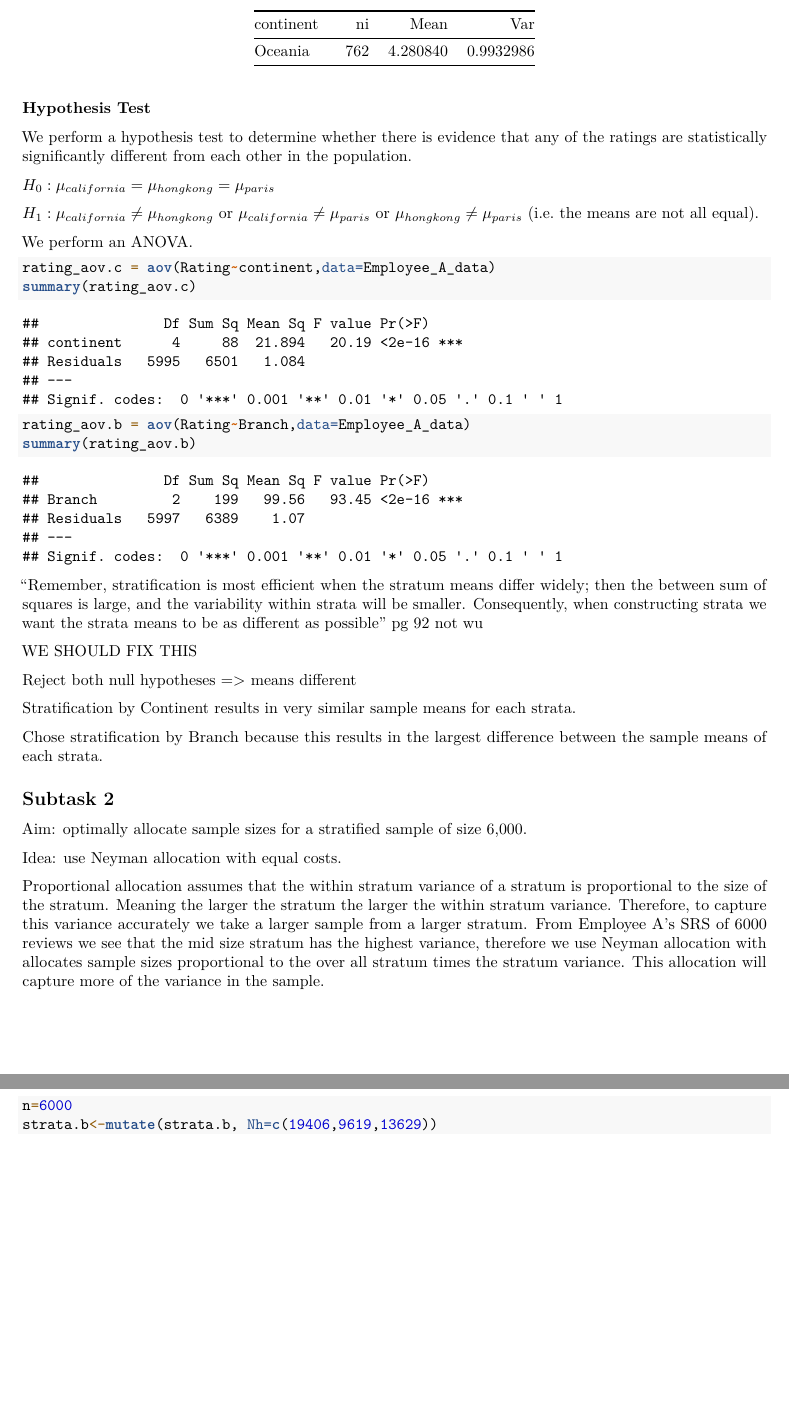
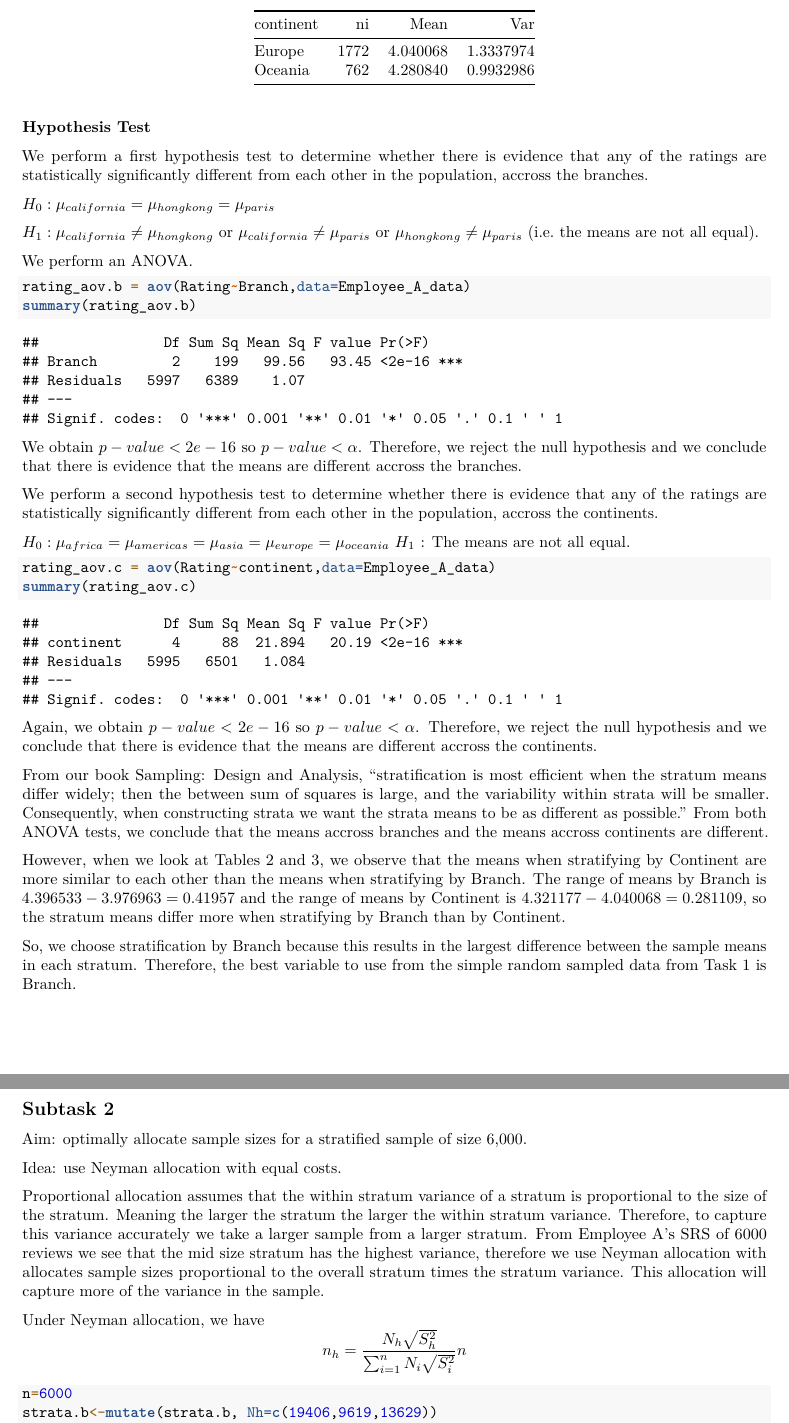
Before and after one commit to AriellaF/525-FinalProject, an R Markdown document (Task 2.Rmd): two parts of pages 2 and 3 of 3, joined at a grey line, cut so that both start at the same text, the shorter picture padded with empty space. Rendered offline with R 4.5, knitr and Pandoc, then LaTeX, with nearby package versions; common packages that the code uses without loading them are loaded.

Commit message:
additional comments

````diff
--- a/Task 2.Rmd
+++ b/Task 2.Rmd
@@ -37,7 +38,7 @@ knitr::kable(Employee_A_data%>% group_by(continent)%>%summarise(ni= n(), Mean= m
 
 ### Hypothesis Test
 
-We perform a hypothesis test to determine whether there is evidence that any of the ratings are statistically significantly different from each other in the population.
+We perform a first hypothesis test to determine whether there is evidence that any of the ratings are statistically significantly different from each other in the population, accross the branches.
 
 $H_0 : {\mu}_{california}={\mu}_{hongkong}={\mu}_{paris}$
 
@@ -45,28 +46,31 @@ $H_1 : {\mu}_{california}\neq{\mu}_{hongkong}$ or ${\mu}_{california}\neq{\mu}_{
 ${\mu}_{hongkong}\neq{\mu}_{paris}$ (i.e. the means are not all equal).
 
 We perform an ANOVA.
+```{r}
+rating_aov.b = aov(Rating~Branch,data=Employee_A_data)
+summary(rating_aov.b)
+```
+
+We obtain $p-value < 2e-16$ so $p-value < \alpha$. Therefore, we reject the null hypothesis and we conclude that there is evidence that the means are different accross the branches.
+
+We perform a second hypothesis test to determine whether there is evidence that any of the ratings are statistically significantly different from each other in the population, accross the continents.
+
+$H_0 : {\mu}_{africa}={\mu}_{americas}={\mu}_{asia}={\mu}_{europe}={\mu}_{oceania}$
+$H_1$ : The means are not all equal.
 
 ```{r}
 rating_aov.c = aov(Rating~continent,data=Employee_A_data)
 summary(rating_aov.c)
-
-rating_aov.b = aov(Rating~Branch,data=Employee_A_data)
-summary(rating_aov.b)
 ```
 
-"Remember, stratification is most efficient when the stratum means differ widely;
-then the between sum of squares is large, and the variability within strata will be
-smaller. Consequently, when constructing strata we want the strata means to be as
-different as possible" pg 92 not wu
+Again, we obtain $p-value < 2e-16$ so $p-value < \alpha$. Therefore, we reject the null hypothesis and we conclude that there is evidence that the means are different accross the continents.
 
-WE SHOULD FIX THIS
+From our book Sampling: Design and Analysis, "stratification is most efficient when the stratum means differ widely; then the between sum of squares is large, and the variability within strata will be smaller. Consequently, when constructing strata we want the strata means to be as different as possible." From both ANOVA tests, we conclude that the means accross branches and the means accross continents are different.
 
-Reject both null hypotheses => means different
+However, when we look at Tables 2 and 3, we observe that the means when stratifying by Continent are more similar to each other than the means when stratifying by Branch.
+The range of means by Branch is $4.396533-3.976963=0.41957$ and the range of means by Continent is $4.321177-4.040068=0.281109$, so the stratum means differ more when stratifying by Branch than by Continent.
 
-Stratification by Continent results in very similar sample means for each strata.
-
-Chose stratification by Branch because this results in the largest difference between the sample means of each strata.
-
+So, we choose stratification by Branch because this results in the largest difference between the sample means in each stratum. Therefore, the best variable to use from the simple random sampled data from Task 1 is Branch.
 
 ## Subtask 2
 
@@ -74,7 +78,12 @@ Aim: optimally allocate sample sizes for a stratified sample of size 6,000.
 
 Idea: use Neyman allocation with equal costs.
 
-Proportional allocation assumes that the within stratum variance of a stratum is proportional to the size of the stratum. Meaning the larger the stratum the larger the within stratum variance. Therefore, to capture this variance accurately we take a larger sample from a larger stratum. From Employee A's SRS of 6000 reviews we see that the mid size stratum has the highest variance, therefore we use Neyman allocation with allocates sample sizes proportional to the over all stratum times the stratum variance. This allocation will capture more of the variance in the sample.
+Proportional allocation assumes that the within stratum variance of a stratum is proportional to the size of the stratum. Meaning the larger the stratum the larger the within stratum variance. Therefore, to capture this variance accurately we take a larger sample from a larger stratum. From Employee A's SRS of 6000 reviews we see that the mid size stratum has the highest variance, therefore we use Neyman allocation with allocates sample sizes proportional to the overall stratum times the stratum variance. This allocation will capture more of the variance in the sample.
+
+Under Neyman allocation, we have
+$$
+n_h = \frac{N_h\sqrt{S_h^2}}{\sum_{i=1}^{n} N_i\sqrt{S_i^2}}n
+$$
 
 ```{r}
 n=6000
````
Also changed, not shown: Tas 1.Rmd (+1 -0 lines), Task 3.Rmd (+18 -2 lines), Tas-1.pdf (deleted), Task-1 Fuzaylov-Djorno.pdf (added), Task-2 Fuzaylov-Djorno.pdf (added), Task-2.pdf (deleted), Task-3 Fuzaylov-Djorno.pdf (added), Task-3.pdf (deleted), Task 2.Rmd (9 more changed lines), 1 other file.
